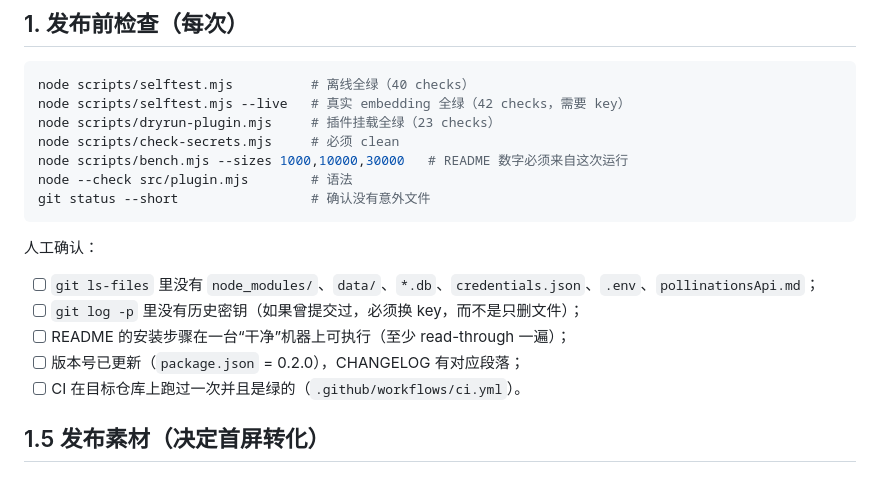
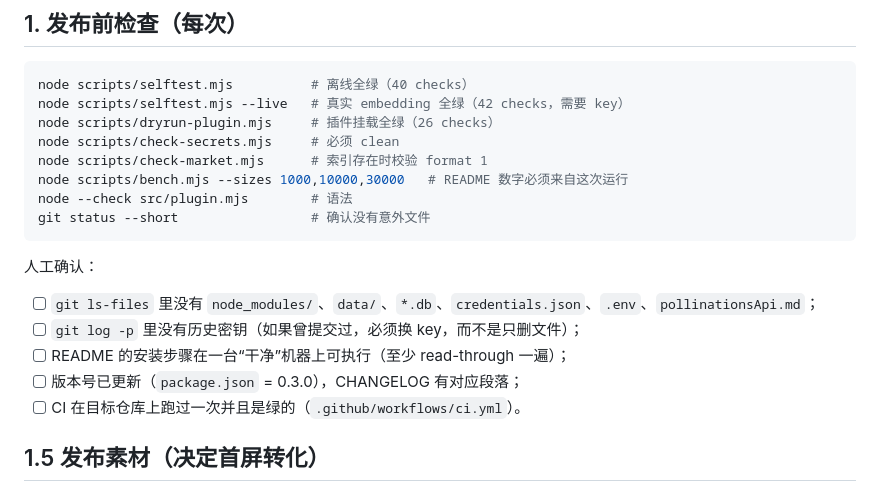
Before and after one commit to qinghuaju/dsh-memory-tree, a Markdown page: docs/PUBLISHING.md, the part around the change. Rendered like a GitHub page.

Commit message:
docs: refresh publish checklist counts and market step

````diff
--- a/docs/PUBLISHING.md
+++ b/docs/PUBLISHING.md
@@ -15,8 +15,9 @@
 ```bash
 node scripts/selftest.mjs          # 离线全绿（40 checks）
 node scripts/selftest.mjs --live   # 真实 embedding 全绿（42 checks，需要 key）
-node scripts/dryrun-plugin.mjs     # 插件挂载全绿（23 checks）
+node scripts/dryrun-plugin.mjs     # 插件挂载全绿（26 checks）
 node scripts/check-secrets.mjs     # 必须 clean
+node scripts/check-market.mjs      # 索引存在时校验 format 1
 node scripts/bench.mjs --sizes 1000,10000,30000   # README 数字必须来自这次运行
 node --check src/plugin.mjs        # 语法
 git status --short                 # 确认没有意外文件
@@ -27,7 +28,7 @@ git status --short                 # 确认没有意外文件
 - [ ] `git ls-files` 里没有 `node_modules/`、`data/`、`*.db`、`credentials.json`、`.env`、`pollinationsApi.md`；
 - [ ] `git log -p` 里没有历史密钥（如果曾提交过，必须换 key，而不是只删文件）；
 - [ ] README 的安装步骤在一台“干净”机器上可执行（至少 read-through 一遍）；
-- [ ] 版本号已更新（`package.json` = 0.2.0），CHANGELOG 有对应段落；
+- [ ] 版本号已更新（`package.json` = 0.3.0），CHANGELOG 有对应段落；
 - [ ] CI 在目标仓库上跑过一次并且是绿的（`.github/workflows/ci.yml`）。
 
 ## 1.5 发布素材（决定首屏转化）
````
